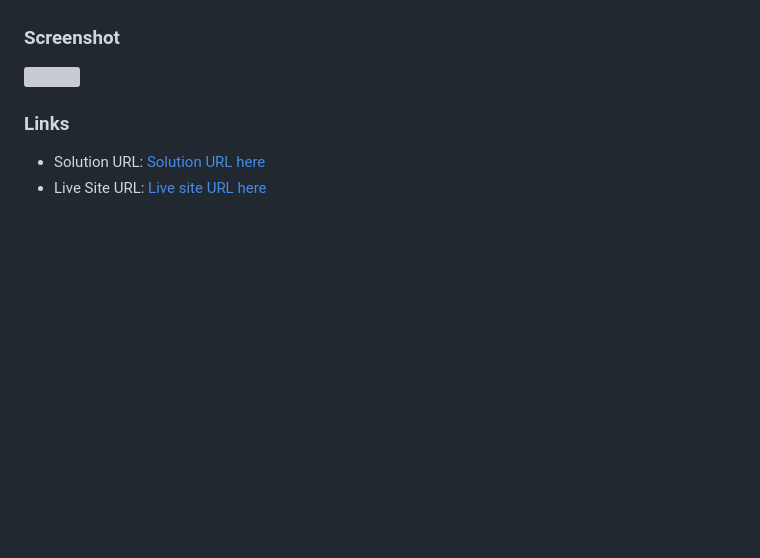
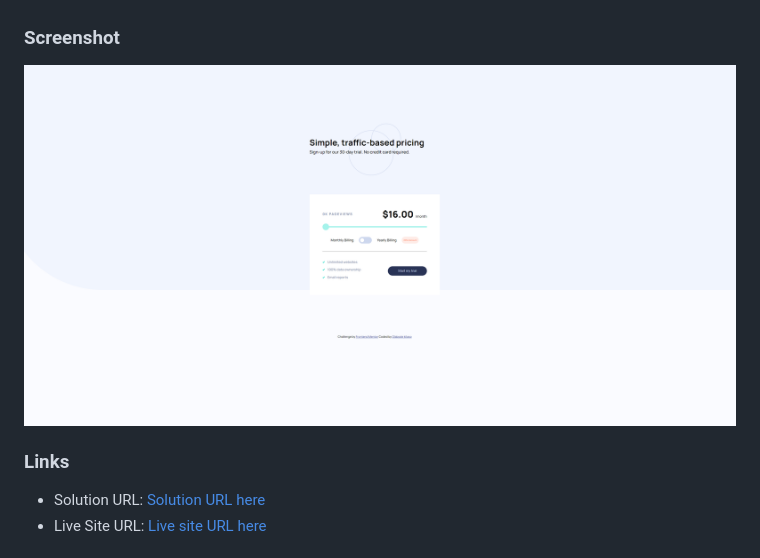
Before and after one commit to Great-kiola/Interactive-pricing-comp-fem, a Markdown page: README.md, the part around the change. Rendered like a GitHub page; pictures changed too: images/Screenshot.png (added); blank space fills up the shorter version; grey boxes are pictures that could not be loaded.

Commit message:
Made changes to the readme and added the screenshot file

```diff
--- a/README.md
+++ b/README.md
@@ -14,7 +14,7 @@ Users should be able to:
 
 ### Screenshot
 
-![](./screenshot.jpg)
+<img src="./images/Screenshot.png" alt="finishedScreenshot">
 
 
 ### Links
```
Also changed, not shown: 1 other file.
